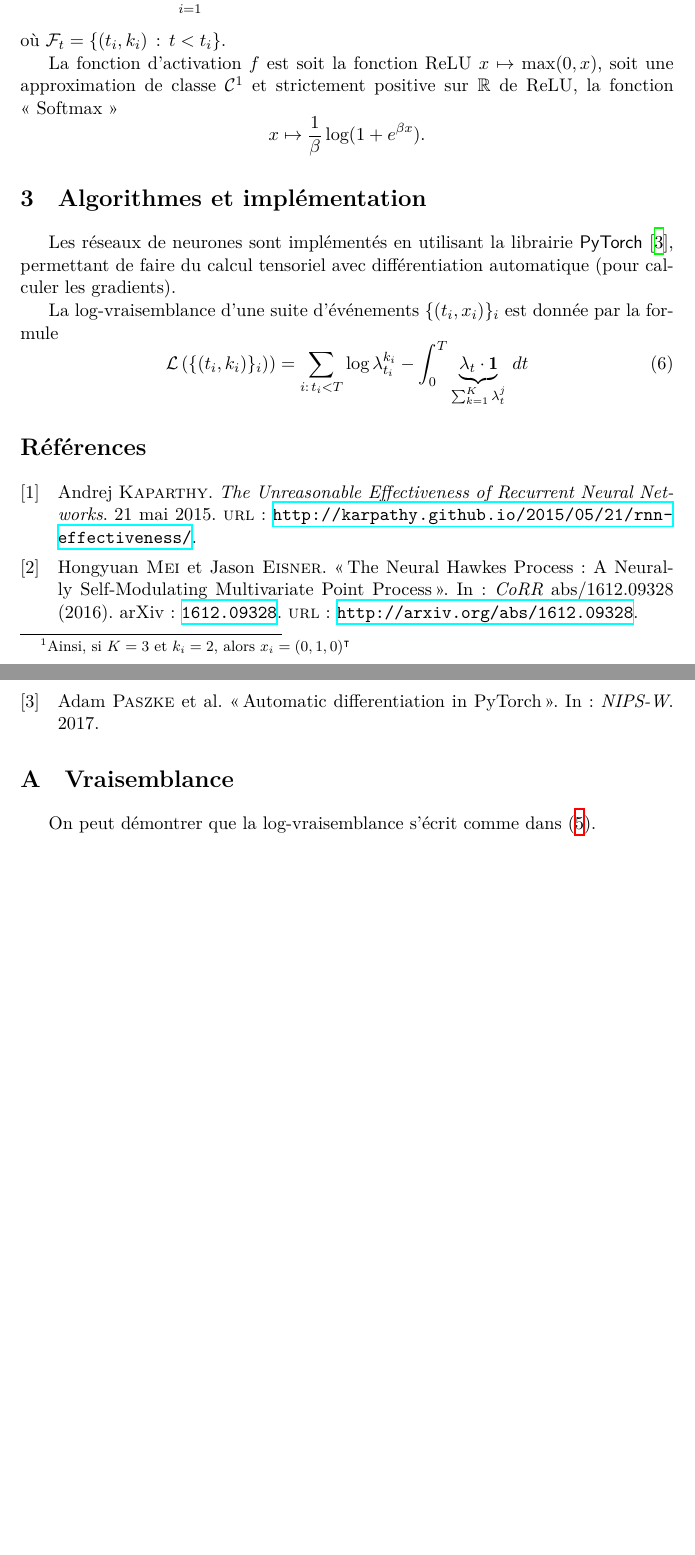
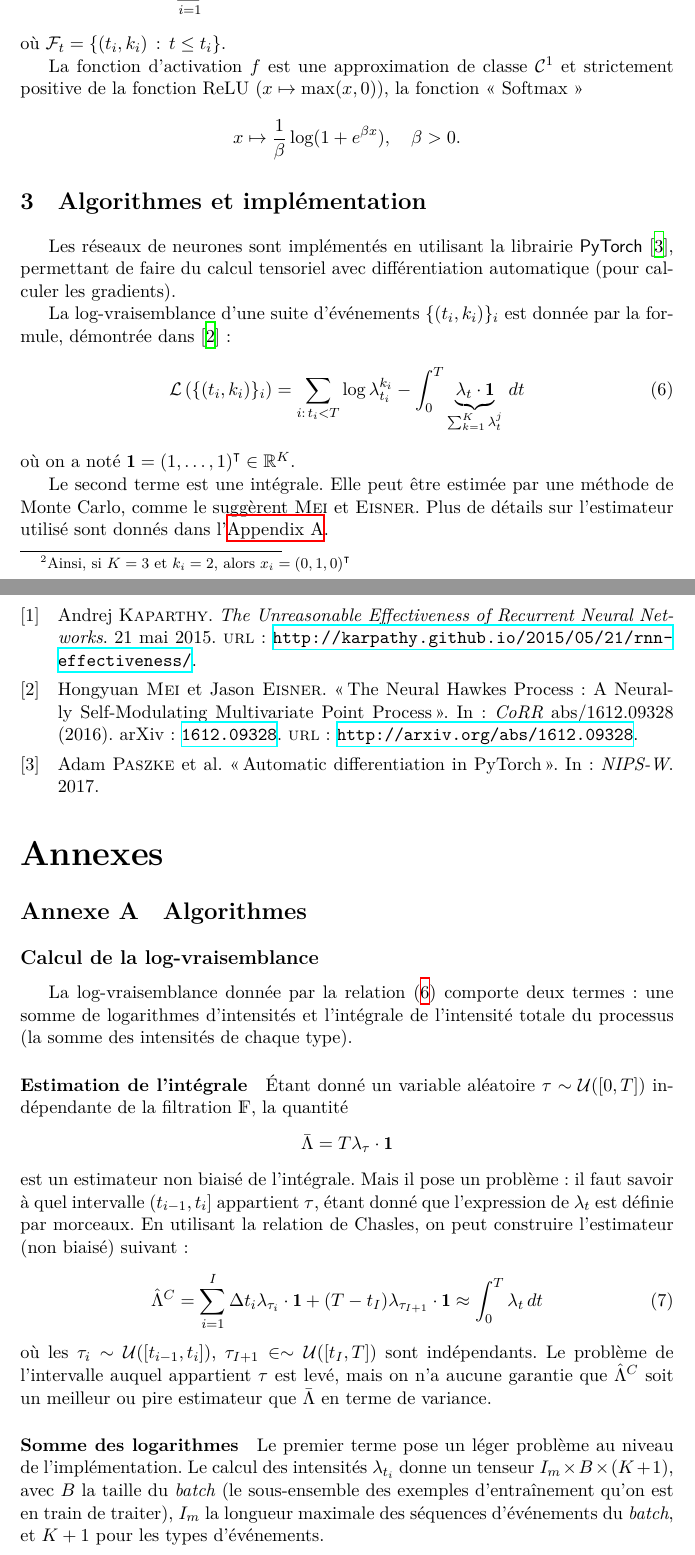
Before and after one commit to Deeptradingfx/point-process-nets, a LaTeX document (rapport/main.tex, which reads rapport/parts/models.tex): two parts of pages 3 and 4 of 4, joined at a grey line, cut so that both start at the same text, the shorter picture padded with empty space. Compiled offline with XeLaTeX.

Commit message:
Update rapport

```diff
--- a/rapport/main.tex
+++ b/rapport/main.tex
@@ -31,6 +35,10 @@
 \newcommand{\ZZ}{\mathbb{Z}}
 \newcommand{\PP}{\mathbb{P}}
 \newcommand{\EE}{\mathbb{E}}
+\newcommand{\Var}{\mathrm{Var}}
+
+% \newcommand*{\Appendixautorefname}{annexe}
+\renewcommand{\appendixpagename}{Annexes}
 
 \bibliography{references.bib}
 
@@ -50,21 +58,39 @@ On cherche à modéliser des flux d'événements discrets, arrivant à des insta
 
 Les réseaux de neurones sont implémentés en utilisant la librairie \textsf{PyTorch} \cite{paszke2017automatic}, permettant de faire du calcul tensoriel avec différentiation automatique (pour calculer les gradients).
 
-La log-vraisemblance d'une suite d'événements $\{(t_i,x_i)\}_i$ est donnée par la formule
-\begin{equation}
-\mathcal{L}\left(\{(t_i,k_i)\}_i)\right)
+La log-vraisemblance d'une suite d'événements $\{(t_i,k_i)\}_i$ est donnée par la formule, démontrée dans \autocite{meiEisnerNeuralHawkes}:
+\begin{equation}\label{eq:explicitLikelihood}
+\mathcal{L}\left(\{(t_i,k_i)\}_i\right)
 =
 \sum_{i:\,t_i < T} \log\lambda^{k_i}_{t_i} - \int_0^T \underbrace{\lambda_t\cdot\mathbf{1}}_{\sum_{k=1}^K\lambda^j_t}\,dt
 \end{equation}
+où on a noté $\mathbf{1} = {(1,\ldots,1)}^\intercal\in\RR^K$.
+
+Le second terme est une intégrale. Elle peut être estimée par une méthode de Monte Carlo, comme le suggèrent \citeauthor{meiEisnerNeuralHawkes}. Plus de détails sur l'estimateur utilisé sont donnés dans l'\autoref{sec:algoAppendix}.
 
 
 \printbibliography
 
-\appendix
+\begin{appendices}
+\section{Algorithmes}\label{sec:algoAppendix}
 
-\section{Vraisemblance}
+\subsection*{Calcul de la log-vraisemblance}
 
-On peut démontrer que la log-vraisemblance s'écrit comme dans \eqref{eq:likelihood}.
+La log-vraisemblance donnée par la relation \eqref{eq:explicitLikelihood} comporte deux termes: une somme de logarithmes d'intensités et l'intégrale de l'intensité totale du processus (la somme des intensités de chaque type).
 
+\paragraph{Estimation de l'intégrale} Étant donné un variable aléatoire $\tau\sim\mathcal{U}([0,T])$ indépendante de la filtration $\mathds{F}$, la quantité
+\[
+\bar{\Lambda} = T\lambda_\tau\cdot\mathbf 1
+\]
+est un estimateur non biaisé de l'intégrale. Mais il pose un problème: il faut savoir à quel intervalle $(t_{i-1}, t_i]$ appartient $\tau$, étant donné que l'expression de $\lambda_t$ est définie par morceaux. En utilisant la relation de Chasles, on peut construire l'estimateur (non biaisé) suivant:
+\begin{equation}
+\hat{\Lambda}^C = \sum_{i=1}^{I} \Delta t_i\lambda_{\tau_i} \cdot \mathbf{1} + (T-t_{I})\lambda_{\tau_{I+1}}\cdot\mathbf{1}
+\approx
+\int_0^T \lambda_t\,dt
+\end{equation}
+où les $\tau_i\sim\mathcal{U}([t_{i-1}, t_i])$, $\tau_{I+1}\in\sim\mathcal{U}([t_I, T])$ sont indépendants. Le problème de l'intervalle auquel appartient $\tau$ est levé, mais on n'a aucune garantie que $\hat{\Lambda}^C$ soit un meilleur ou pire estimateur que $\bar{\Lambda}$ en terme de variance.
 
+\paragraph{Somme des logarithmes} Le premier terme pose un léger problème au niveau de l'implémentation. Le calcul des intensités $\lambda_{t_i}$ donne un tenseur $I_m\times B\times (K+1)$, avec $B$ la taille du \textit{batch} (le sous-ensemble des exemples d'entraînement qu'on est en train de traiter), $I_m$ la longueur maximale des séquences d'événements du \textit{batch}, et $K+1$ pour les types d'événements.
+
+\end{appendices}
 \end{document}
--- a/rapport/parts/models.tex
+++ b/rapport/parts/models.tex
@@ -44,7 +44,7 @@ On postule que l'intensité est de la forme
 \end{equation}
 où l'état caché $h(t)\in\RR^D$ est continu. Il s'agit d'une variante du réseau RNN standard, inspiré du modèle <<~\textit{Neural Hawkes process}~>> de \citeauthor{meiEisnerNeuralHawkes} \cite{meiEisnerNeuralHawkes}, qui lui utilise un réseau LSTM (\textit{Long Short-Term Memory network}).
 
-Le réseau prend en entrée l'intervalle de temps $\Delta t_i$ entre deux événements et le type $k_i$ de l'événement en $t_i$, représenté par un vecteur $x_i\in{\{0,1\}}^K$ tel que $(x_i)_j = \mathds{1}_{\{k_i = j\}}$\footnote{Ainsi, si $K=3$ et $k_i = 2$, alors $x_i = (0,1,0)^\intercal$}.
+Le réseau prend en entrée l'intervalle de temps $\Delta t_i$ entre deux événements et le type $k_i$ de l'événement en $t_i$, représenté par un vecteur $x_i\in{\{0,1\}}^K$ tel que $(x_i)_j = \mathds{1}_{\{k_i = j\}}$\footnotemark.
 Le temps écoulé depuis un événement en $t_{i-1}$ est pris en compte par amortissement
 \begin{equation}
 h(t) = h_{i}e^{-\delta_i(t-t_{i-1})},\quad t\in(t_{i-1},t_i]
@@ -57,15 +57,17 @@ où les paramètres $h_i$ et $\delta_i$ sont mis à jour pour l'intervalle $(t_i
 	\end{align}
 \end{subequations}
 
+\footnotetext{Ainsi, si $K=3$ et $k_i = 2$, alors $x_i = {(0,1,0)}^\intercal$}
+
 Le réseau s'entraîne en maximisant la log-vraisemblance
 \begin{equation}\label{eq:likelihood}
 	\mathcal{L} = \sum_{i=1}^{I} \log P((t_i,k_i)\mid \mathcal{F}_{t_{i-1}})
 	+ \log P(t_{I+1}>T\mid \mathcal{F}_{t_{I}})
 \end{equation}
-où $\mathcal{F}_t = \{ (t_i,k_i)\,:\, t < t_i \}$.
+où $\mathcal{F}_t = \{ (t_i,k_i)\,:\, t \leq t_i \}$.
 
-La fonction d'activation $f$ est soit la fonction ReLU $x\mapsto \max(0,x)$, soit une approximation de classe $\mathcal C^1$ et strictement positive sur $\RR$ de ReLU, la fonction <<~Softmax~>>
+La fonction d'activation $f$ est une approximation de classe $\mathcal C^1$ et strictement positive de la fonction ReLU ($x\mapsto \max(x,0)$), la fonction <<~Softmax~>>
 \[
-x\mapsto \frac{1}{\beta}\log(1+e^{\beta x}).
+x\mapsto \frac{1}{\beta}\log(1+e^{\beta x}),\quad\beta > 0.
 \]
 \end{document}
```
Also changed, not shown: rapport/main.tex (14 more changed lines), rapport/parts/models.tex (6 more changed lines).
